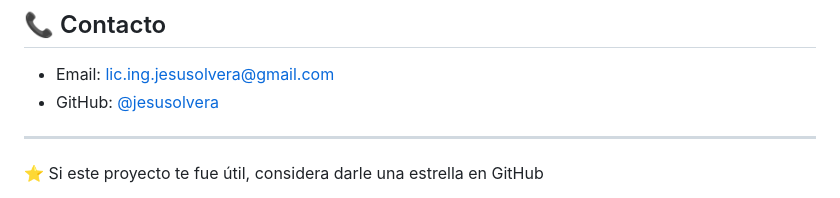
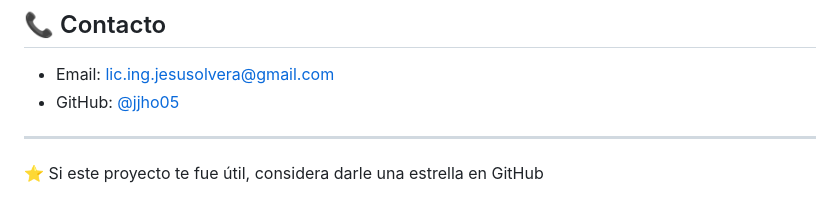
Before and after one commit to jjho05/Sistema-Salones-ISC, a Markdown page: README.md, the part around the change. Drawn GitHub-style.

Commit message:
docs: update GitHub username to jjho05

```diff
--- a/README.md
+++ b/README.md
@@ -289,7 +289,7 @@ Este proyecto está bajo la Licencia MIT. Ver `LICENSE` para más detalles.
 ## 📞 Contacto
 
 - Email: lic.ing.jesusolvera@gmail.com
-- GitHub: [@jesusolvera](https://github.com/jesusolvera)
+- GitHub: [@jjho05](https://github.com/jjho05)
 
 ---
 
```
